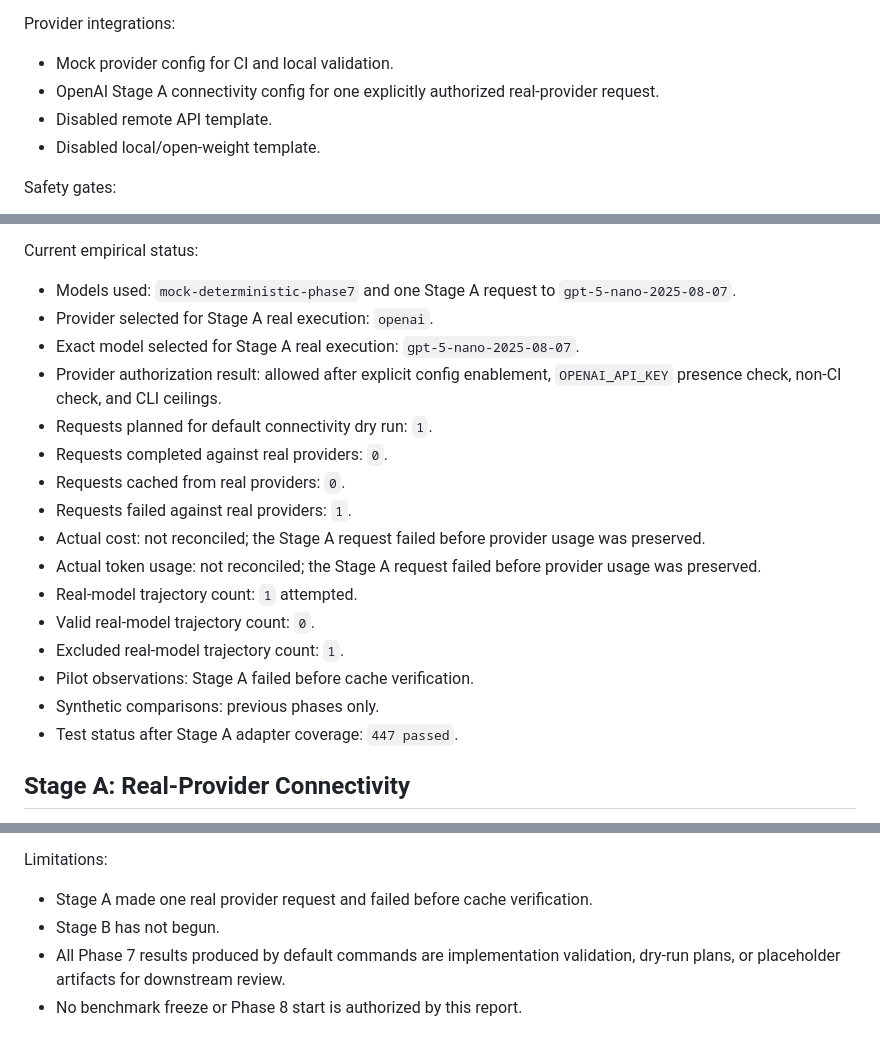
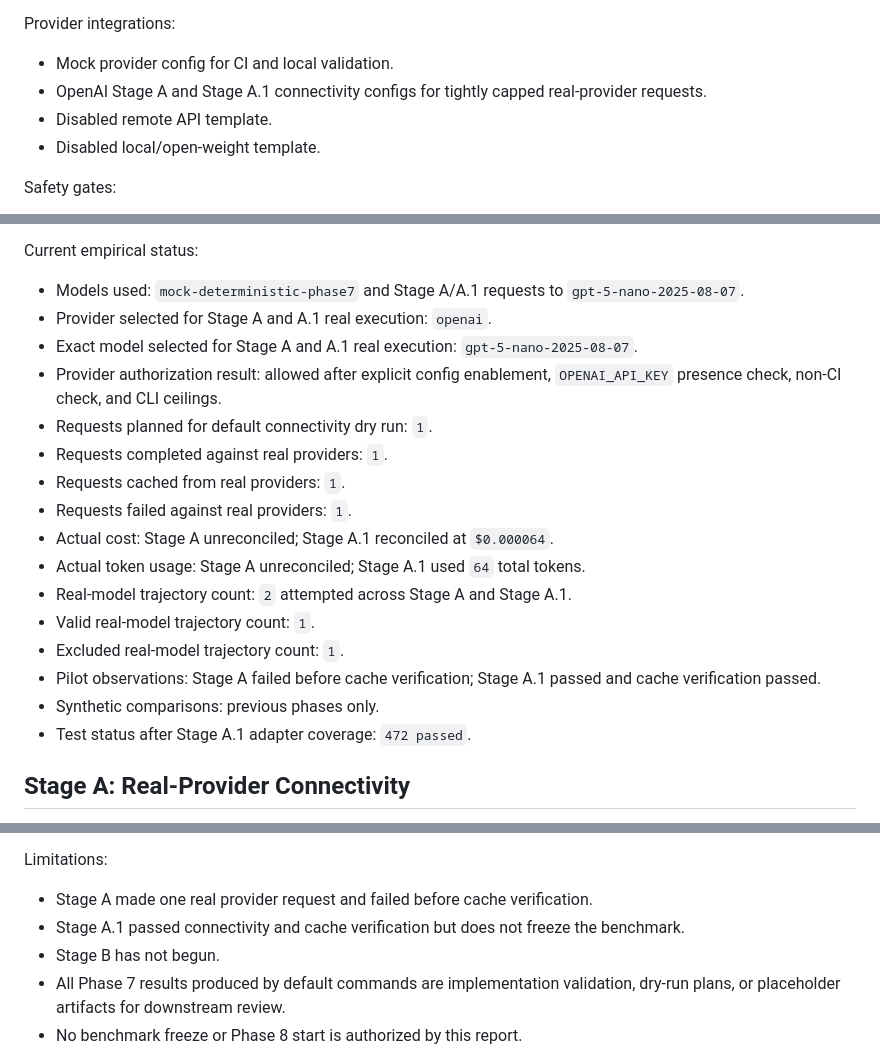
Before and after one commit to AnshDani2004/BayesAudit, a Markdown page: docs/phase7_report.md, 3 parts joined by grey strips. GitHub-like rendering.

```diff
--- a/docs/phase7_report.md
+++ b/docs/phase7_report.md
@@ -13,7 +13,7 @@ Repository:
 Provider integrations:
 
 - Mock provider config for CI and local validation.
-- OpenAI Stage A connectivity config for one explicitly authorized real-provider request.
+- OpenAI Stage A and Stage A.1 connectivity configs for tightly capped real-provider requests.
 - Disabled remote API template.
 - Disabled local/open-weight template.
 
@@ -31,22 +31,22 @@ Pilot scope:
 
 Current empirical status:
 
-- Models used: `mock-deterministic-phase7` and one Stage A request to `gpt-5-nano-2025-08-07`.
-- Provider selected for Stage A real execution: `openai`.
-- Exact model selected for Stage A real execution: `gpt-5-nano-2025-08-07`.
+- Models used: `mock-deterministic-phase7` and Stage A/A.1 requests to `gpt-5-nano-2025-08-07`.
+- Provider selected for Stage A and A.1 real execution: `openai`.
+- Exact model selected for Stage A and A.1 real execution: `gpt-5-nano-2025-08-07`.
 - Provider authorization result: allowed after explicit config enablement, `OPENAI_API_KEY` presence check, non-CI check, and CLI ceilings.
 - Requests planned for default connectivity dry run: `1`.
-- Requests completed against real providers: `0`.
-- Requests cached from real providers: `0`.
+- Requests completed against real providers: `1`.
+- Requests cached from real providers: `1`.
 - Requests failed against real providers: `1`.
-- Actual cost: not reconciled; the Stage A request failed before provider usage was preserved.
-- Actual token usage: not reconciled; the Stage A request failed before provider usage was preserved.
-- Real-model trajectory count: `1` attempted.
-- Valid real-model trajectory count: `0`.
+- Actual cost: Stage A unreconciled; Stage A.1 reconciled at `$0.000064`.
+- Actual token usage: Stage A unreconciled; Stage A.1 used `64` total tokens.
+- Real-model trajectory count: `2` attempted across Stage A and Stage A.1.
+- Valid real-model trajectory count: `1`.
 - Excluded real-model trajectory count: `1`.
-- Pilot observations: Stage A failed before cache verification.
+- Pilot observations: Stage A failed before cache verification; Stage A.1 passed and cache verification passed.
 - Synthetic comparisons: previous phases only.
-- Test status after Stage A adapter coverage: `447 passed`.
+- Test status after Stage A.1 adapter coverage: `472 passed`.
 
 ## Stage A: Real-Provider Connectivity
 
@@ -108,6 +154,7 @@ Readiness:
 Limitations:
 
 - Stage A made one real provider request and failed before cache verification.
+- Stage A.1 passed connectivity and cache verification but does not freeze the benchmark.
 - Stage B has not begun.
 - All Phase 7 results produced by default commands are implementation validation, dry-run plans, or placeholder artifacts for downstream review.
 - No benchmark freeze or Phase 8 start is authorized by this report.
```
Also changed, not shown: other parts of docs/phase7_report.md (+46 -0 lines), docs/test_strategy.md (+1 -1 lines).
